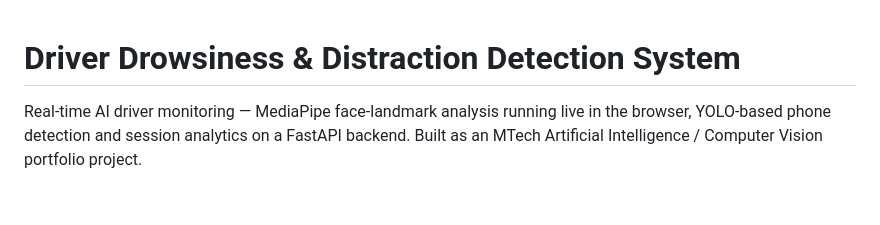
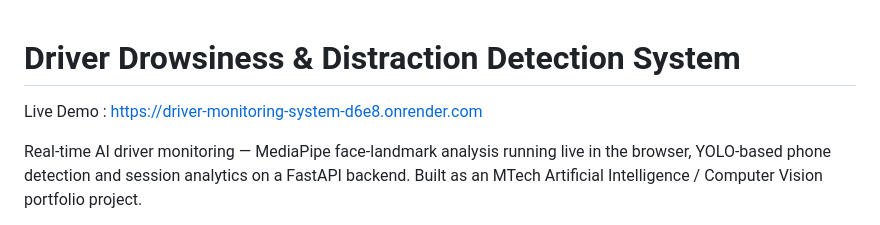
Before and after one commit to aishwaryapujeri23-coder/Driver_Monitoring_System, a Markdown page: README.md, the part around the change. GitHub-like rendering; blank space fills up the shorter version.

Commit message:
Add live demo link to README
Added a link to the live demo of the project.

```diff
--- a/README.md
+++ b/README.md
@@ -1,4 +1,6 @@
 # Driver Drowsiness & Distraction Detection System
+
+Live Demo : https://driver-monitoring-system-d6e8.onrender.com
 
 Real-time AI driver monitoring — MediaPipe face-landmark analysis running live in the browser, YOLO-based phone detection and session analytics on a FastAPI backend. Built as an MTech Artificial Intelligence / Computer Vision portfolio project.
 
```
